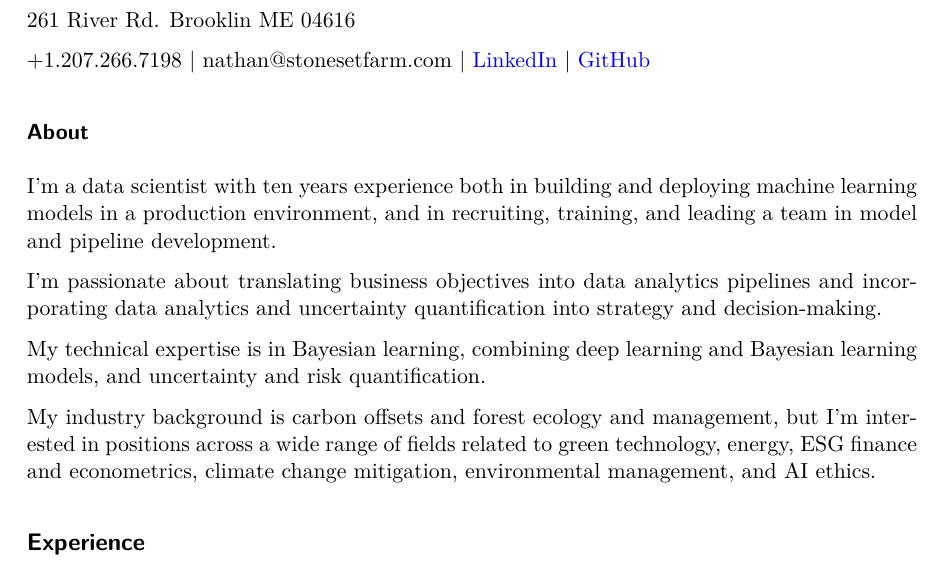
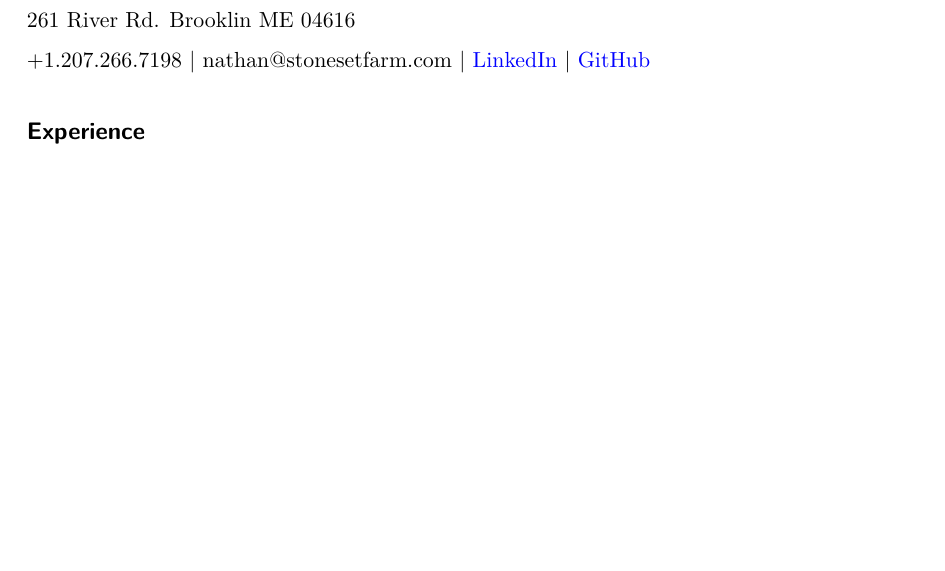
Before and after one commit to nerutenbeck/about, a Quarto document (rutenbeck_resume.qmd): part of page 1 of 3 before the commit and part of page 1 of 2 after it, cut so that both start at the same text, the shorter picture padded with empty space. The pictures show the output file rutenbeck_resume.pdf that the author committed with the source.

Commit message:
planet resume

```diff
--- a/rutenbeck_resume.qmd
+++ b/rutenbeck_resume.qmd
@@ -7,16 +7,6 @@ format: pdf
 261 River Rd. Brooklin ME 04616
 
 +1.207.266.7198 | nathan@stonesetfarm.com | [LinkedIn](https://www.linkedin.com/in/nathan-rutenbeck/) | [GitHub](https://github.com/nerutenbeck)
-
-### About
-
-I'm a data scientist with ten years experience both in building and deploying machine learning models in a production environment, and in recruiting, training, and leading a team in model and pipeline development.
-
-I'm passionate about translating business objectives into data analytics pipelines and incorporating data analytics and uncertainty quantification into strategy and decision-making.
-
-My technical expertise is in Bayesian learning, combining deep learning and Bayesian learning models, and uncertainty and risk quantification.
-
-My industry background is carbon offsets and forest ecology and management, but I'm interested in positions across a wide range of fields related to green technology, energy, ESG finance and econometrics, climate change mitigation, environmental management, and AI ethics.
 
 ## Experience
 
```
Also changed, not shown: rutenbeck_resume.pdf, 1 other file.
